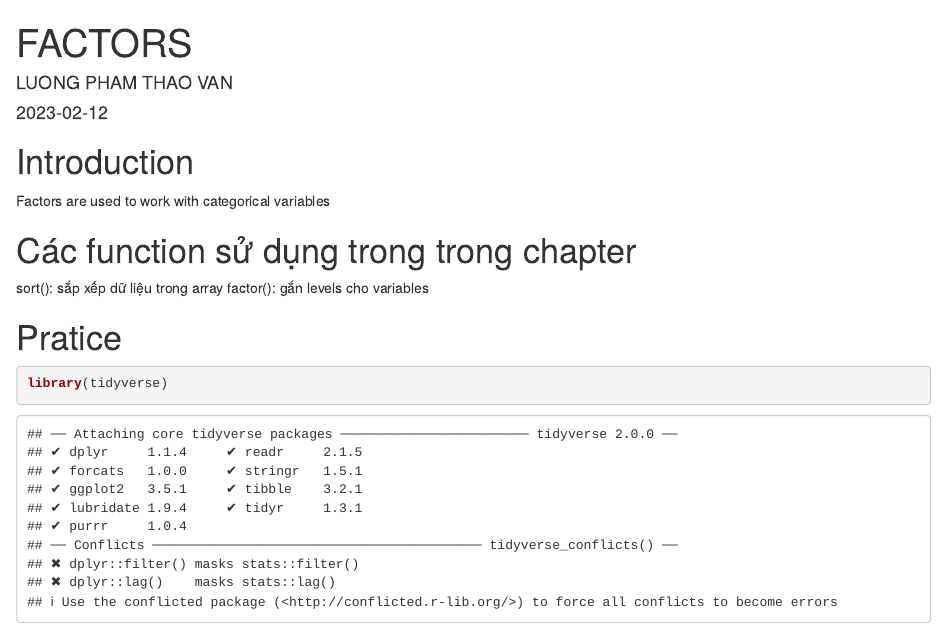
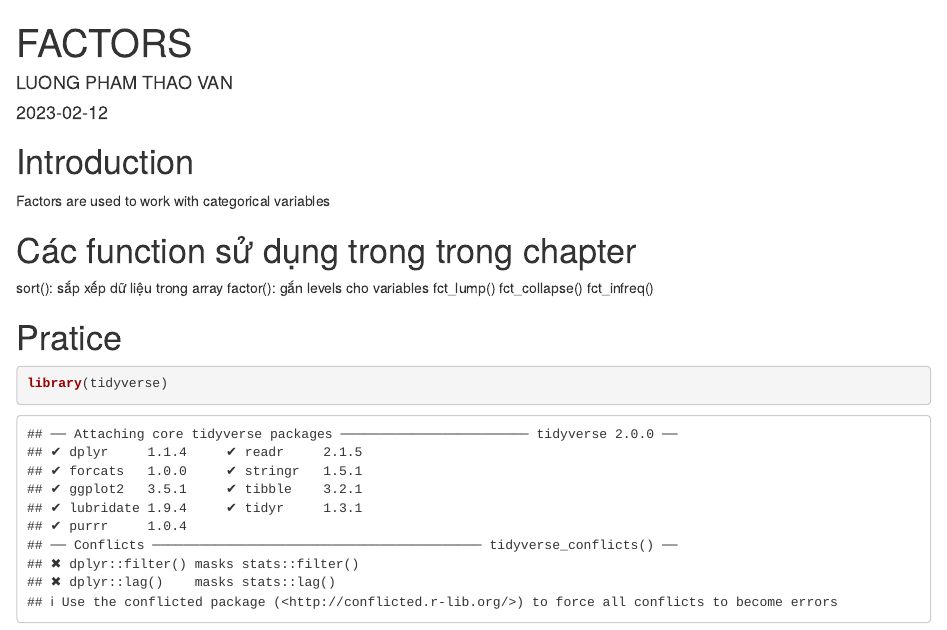
Before and after one commit to thiendattran/R-Group, an R Markdown document (chapter 15.Rmd): the page in a window 1100 px wide, from its top. Rendered offline with R 4.5, knitr and Pandoc, with nearby package versions.

Commit message:
Update chapter 15.Rmd

```diff
--- a/chapter 15.Rmd
+++ b/chapter 15.Rmd
@@ -12,6 +12,9 @@ Factors are used to work with categorical variables
 # Các function sử dụng trong trong chapter
 sort(): sắp xếp dữ liệu trong array
 factor(): gắn levels cho variables
+fct_lump()
+fct_collapse()
+fct_infreq()
 
 # Pratice
 
```
